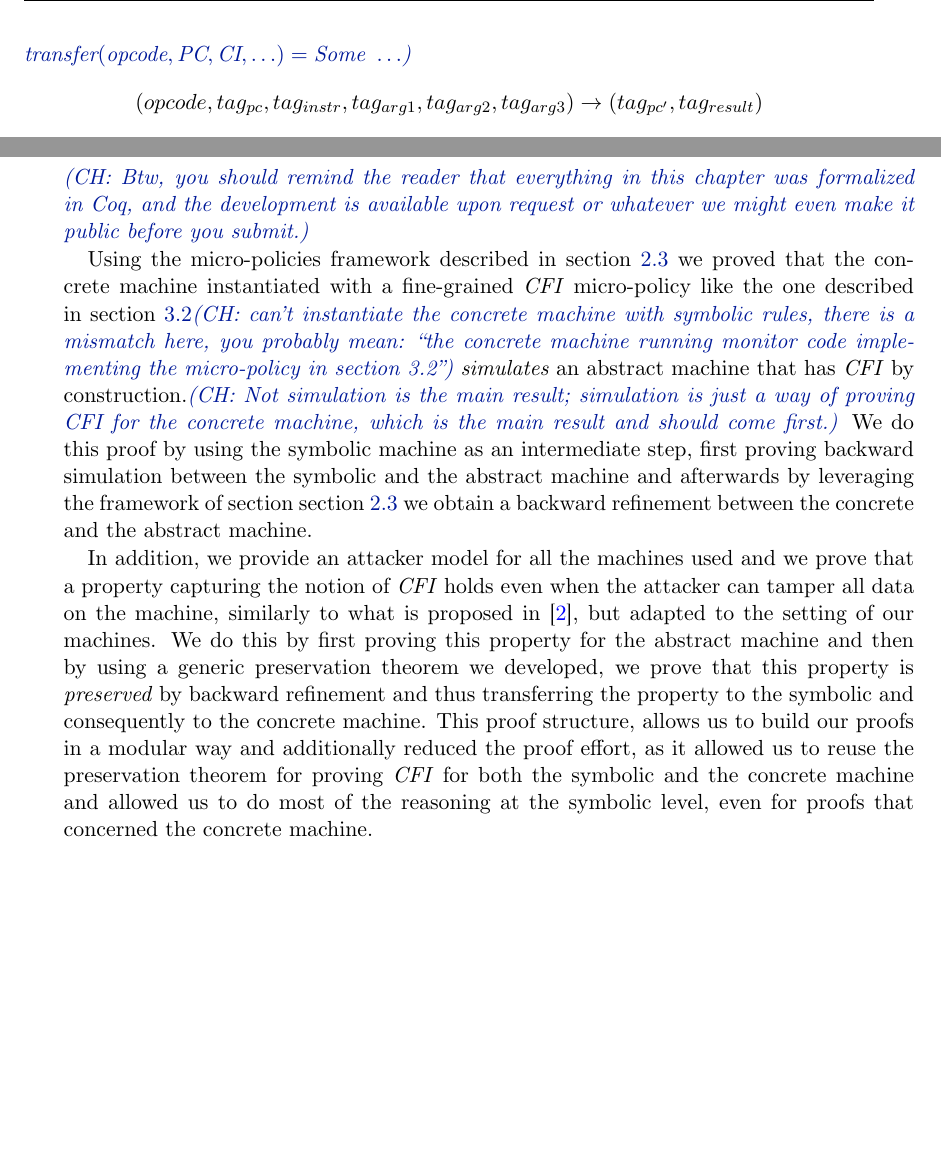
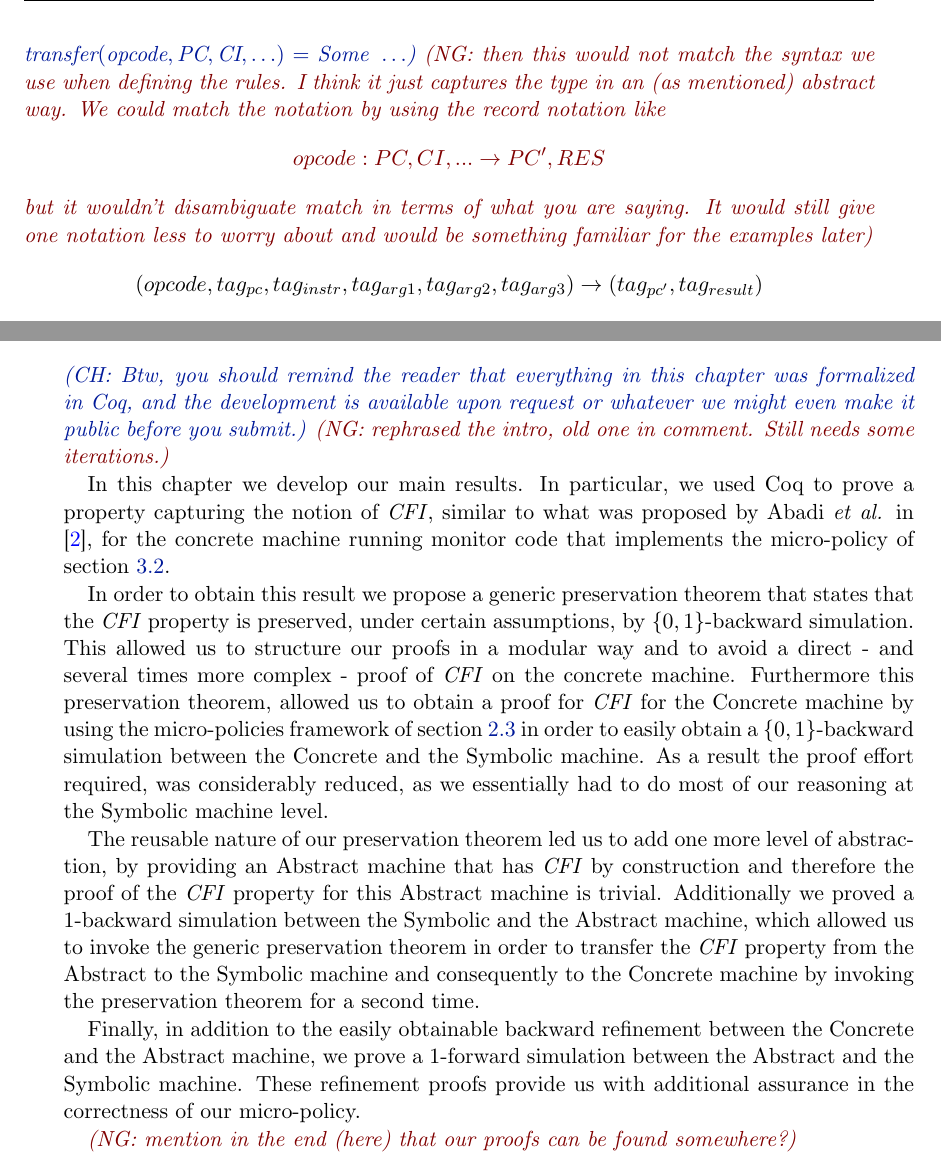
Before and after one commit to nickgian/thesis, a LaTeX thesis (thesis.tex, which reads chapter2.tex, chapter4.tex): two parts of pages 18 and 31 of 76, joined at a grey line, cut at the place of the change, the shorter picture padded with empty space. Compiled offline with XeLaTeX.

Commit message:
comments

```diff
--- a/chapter2.tex
+++ b/chapter2.tex
@@ -43,6 +43,12 @@ input tags to a set of output tags\ch{unclear whether this
   though if this was clearly a (pseudo-Coq) term, and if you used the
   same notation as in the symbolic rules below: CI, PC, etc. So
   $\ii{transfer}(\ii{opcode}, \ii{PC}, \ii{CI}, \ldots) = \ii{Some}~\ldots$}
+\nick{then this would not match the syntax we use when defining the rules.
+I think it just captures the type in an (as mentioned) abstract way.
+We could match the notation by using the record notation like
+$$opcode:{PC,CI,...} \rightarrow {PC',RES}$$ but it wouldn't disambiguate
+match in terms of what you are saying. It would still give one notation
+less to worry about and would be something familiar for the examples later}
 $$(opcode, tag_{pc},tag_{instr}, tag_{arg1}, tag_{arg2}, tag_{arg3})
 \rightarrow (tag_{pc'},tag_{result})$$
 informally read as, ``if the next instruction to be executed is opcode, the
--- a/chapter4.tex
+++ b/chapter4.tex
@@ -4,38 +4,73 @@
 \ch{Btw, you should remind the reader that everything in this chapter
   was formalized in Coq, and the development is available upon request
   or whatever we might even make it public before you submit.}
-
-Using the micro-policies framework described in \cref{sec:framework}
-we proved that the concrete machine instantiated with a
-fine-grained \CFI micro-policy like the one described in
-\cref{sec:cfi_fine}\ch{can't instantiate the concrete
-  machine with symbolic rules, there is a mismatch here,
-  you probably mean: ``the concrete machine running monitor
-  code implementing the micro-policy in \cref{sec:cfi_fine}''}
-\ii{simulates} an abstract machine that has \CFI
-by construction.\ch{Not simulation is the main result;
-  simulation is just a way of proving CFI for the concrete machine,
-  which is the main result and should come first.}
-We do this proof by using the symbolic machine as an
-intermediate step, first proving backward simulation between the symbolic
-and the abstract machine and afterwards by leveraging the framework of
-section \cref{sec:framework} we obtain a backward refinement between
-the concrete and the abstract machine.
-
-In addition, we provide an attacker model for all the machines used
-and we prove that a property capturing the notion of \CFI holds even
-when the attacker can tamper all data on the machine, similarly to what is
-proposed in \cite{AbadiBEL09}, but adapted to the setting of our
-machines. We do this by first proving this property for the abstract
-machine and then by using a generic preservation theorem we developed,
-we prove that this property is \emph{preserved} by backward
-refinement and thus transferring the property to the symbolic and
-consequently to the concrete machine. This proof structure, allows us to
-build our proofs in a modular way and additionally reduced the proof
-effort, as it allowed us to reuse the preservation theorem for proving
-\CFI for both the symbolic and the concrete machine and allowed us to
-do most of the reasoning at the symbolic level, even for proofs that
-concerned the concrete machine.
+\nick{rephrased the intro, old one in comment. Still needs some iterations.}
+
+In this chapter we develop our main results. In particular, we used
+Coq to prove a property capturing the notion of \CFI, similar to what
+was proposed by Abadi \ETAL in \cite{AbadiBEL09}, for the concrete
+machine running monitor code that implements the micro-policy of
+\cref{sec:cfi_fine}.
+
+In order to obtain this result we propose a generic preservation
+theorem that states that the \CFI property is preserved, under certain
+assumptions, by $\lbrace 0,1 \rbrace$-backward simulation. This
+allowed us to structure our proofs in a modular way and to avoid a
+direct - and several times more complex - proof of \CFI on the
+concrete machine. Furthermore this preservation theorem, allowed us to
+obtain a proof for \CFI for the Concrete machine by using the
+micro-policies framework of \cref{sec:framework} in order to easily
+obtain a $\lbrace 0,1 \rbrace$-backward simulation between the
+Concrete and the Symbolic machine. As a result the proof effort
+required, was considerably reduced, as we essentially had to do most
+of our reasoning at the Symbolic machine level.
+
+The reusable nature of our preservation theorem led us to add one more
+level of abstraction, by providing an Abstract machine that has \CFI
+by construction and therefore the proof of the \CFI property for this
+Abstract machine is trivial. Additionally we proved a 1-backward
+simulation between the Symbolic and the Abstract machine, which
+allowed us to invoke the generic preservation theorem in order to
+transfer the \CFI property from the Abstract to the Symbolic machine
+and consequently to the Concrete machine by invoking the preservation
+theorem for a second time.
+
+Finally, in addition to the easily obtainable backward refinement between
+the Concrete and the Abstract machine, we prove a 1-forward
+simulation between the Abstract and the Symbolic machine. These refinement
+proofs provide us with additional assurance in the correctness of
+our micro-policy.
+
+\nick{mention in the end (here) that our proofs can be found somewhere?}
+
+% We proved in Coq that the concrete machine running monitor code that
+% implements the micro-policy of \cref{sec:cfi_fine} Using the
+% micro-policies framework described in \cref{sec:framework} we proved
+% that the concrete machine running monitor code implementing the
+% micro-policy in \cref{sec:cfi_fine} \ii{simulates} an abstract machine
+% that has \CFI by construction.\ch{Not simulation is the main result;
+%   simulation is just a way of proving CFI for the concrete machine,
+%   which is the main result and should come first.}  We do this proof
+% by using the symbolic machine as an intermediate step, first proving
+% backward simulation between the symbolic and the abstract machine and
+% afterwards by leveraging the framework of section \cref{sec:framework}
+% we obtain a backward refinement between the concrete and the abstract
+% machine.
+
+% In addition, we provide an attacker model for all the machines used
+% and we prove that a property capturing the notion of \CFI holds even
+% when the attacker can tamper all data on the machine, similarly to what is
+% proposed in \cite{AbadiBEL09}, but adapted to the setting of our
+% machines. We do this by first proving this property for the abstract
+% machine and then by using a generic preservation theorem we developed,
+% we prove that this property is \emph{preserved} by backward
+% refinement and thus transferring the property to the symbolic and
+% consequently to the concrete machine. This proof structure, allows us to
+% build our proofs in a modular way and additionally reduced the proof
+% effort, as it allowed us to reuse the preservation theorem for proving
+% \CFI for both the symbolic and the concrete machine and allowed us to
+% do most of the reasoning at the symbolic level, even for proofs that
+% concerned the concrete machine.
 
 \begin{figure}[H]
   \begin{center}
```
Also changed, not shown: chapter3.tex (+8 -7 lines), chapter4.tex (43 more changed lines).
